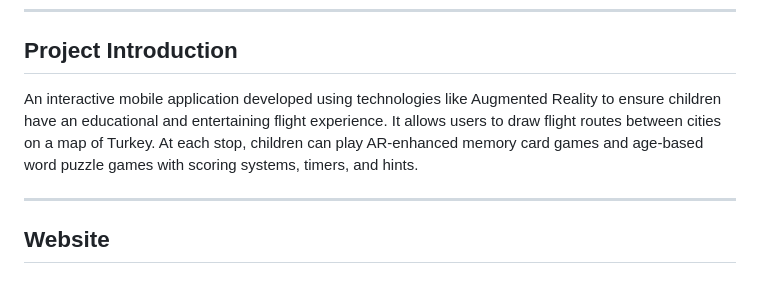
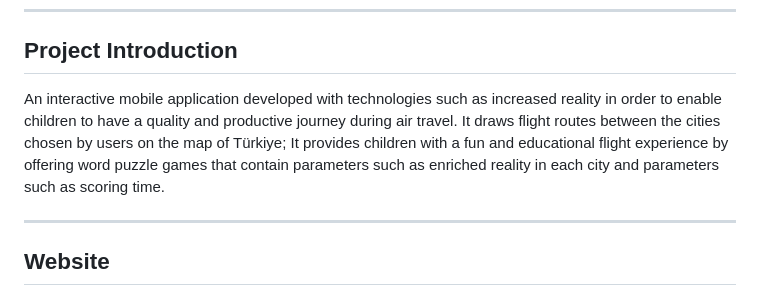
Before and after one commit to muhammedgmbsg/AR-supported-in--flight-educational-game-application, a Markdown page: README.md, the part around the change. Rendered like a GitHub page.

```diff
--- a/README.md
+++ b/README.md
@@ -13,7 +13,7 @@
 
 ## Project Introduction
 
-An interactive mobile application developed using technologies like Augmented Reality to ensure children have an educational and entertaining flight experience. It allows users to draw flight routes between cities on a map of Turkey. At each stop, children can play AR-enhanced memory card games and age-based word puzzle games with scoring systems, timers, and hints.
+An interactive mobile application developed with technologies such as increased reality in order to enable children to have a quality and productive journey during air travel. It draws flight routes between the cities chosen by users on the map of Türkiye; It provides children with a fun and educational flight experience by offering word puzzle games that contain parameters such as enriched reality in each city and parameters such as scoring time.
 
 ---
 
```
